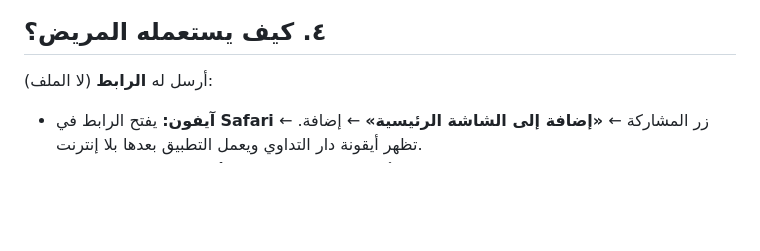
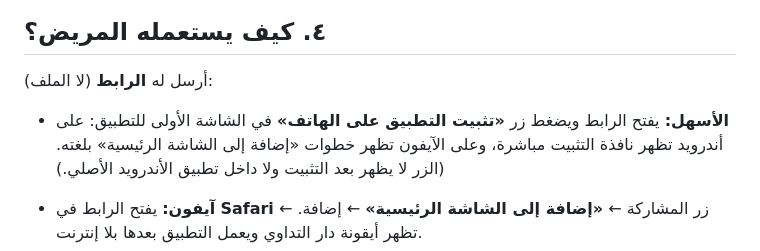
Before and after one commit to futuredeveloperai-dotcom/humoral-Web-App, a Markdown page: اقرأني.md, the part around the change. Drawn GitHub-style; blank space fills up the shorter version.

Commit message:
اقرأني: زر التثبيت
Co-Authored-By: Claude Fable 5.1 <noreply@anthropic.com>

```diff
--- a/اقرأني.md
+++ b/اقرأني.md
@@ -44,6 +44,8 @@
 ## ٤. كيف يستعمله المريض؟
 
 أرسل له **الرابط** (لا الملف):
+
+- **الأسهل:** يفتح الرابط ويضغط زر **«تثبيت التطبيق على الهاتف»** في الشاشة الأولى للتطبيق: على أندرويد تظهر نافذة التثبيت مباشرة، وعلى الآيفون تظهر خطوات «إضافة إلى الشاشة الرئيسية» بلغته. (الزر لا يظهر بعد التثبيت ولا داخل تطبيق الأندرويد الأصلي.)
 
 - **آيفون:** يفتح الرابط في **Safari** ← زر المشاركة ← **«إضافة إلى الشاشة الرئيسية»** ← إضافة. تظهر أيقونة دار التداوي ويعمل التطبيق بعدها بلا إنترنت.
 - **أندرويد:** يفتح الرابط في **Chrome** ← القائمة ⋮ ← **«إضافة إلى الشاشة الرئيسية»** أو **«تثبيت التطبيق»**.
```
